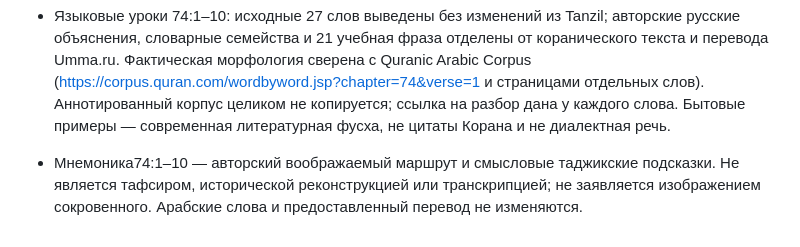
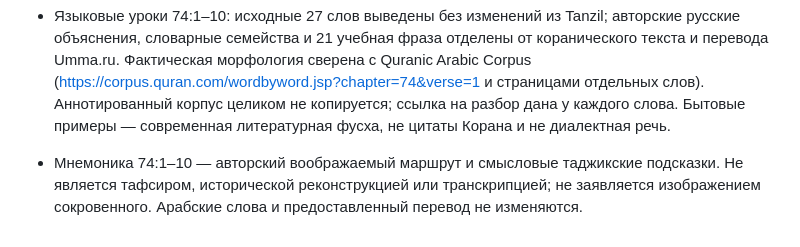
Before and after one commit to HalimHamidov/quran-hifz, a Markdown page: docs/RIGHTS.md, the part around the change. GitHub-like rendering.

```diff
--- a/docs/RIGHTS.md
+++ b/docs/RIGHTS.md
@@ -22,4 +22,4 @@
 
 - Языковые уроки 74:1–10: исходные 27 слов выведены без изменений из Tanzil; авторские русские объяснения, словарные семейства и 21 учебная фраза отделены от коранического текста и перевода Umma.ru. Фактическая морфология сверена с Quranic Arabic Corpus (https://corpus.quran.com/wordbyword.jsp?chapter=74&verse=1 и страницами отдельных слов). Аннотированный корпус целиком не копируется; ссылка на разбор дана у каждого слова. Бытовые примеры — современная литературная фусха, не цитаты Корана и не диалектная речь.
 
-- Мнемоника74:1–10 — авторский воображаемый маршрут и смысловые таджикские подсказки. Не является тафсиром, исторической реконструкцией или транскрипцией; не заявляется изображением сокровенного. Арабские слова и предоставленный перевод не изменяются.
+- Мнемоника 74:1–10 — авторский воображаемый маршрут и смысловые таджикские подсказки. Не является тафсиром, исторической реконструкцией или транскрипцией; не заявляется изображением сокровенного. Арабские слова и предоставленный перевод не изменяются.
```
Also changed, not shown: CHANGELOG.md (+1 -1 lines), README.md (+2 -2 lines).
